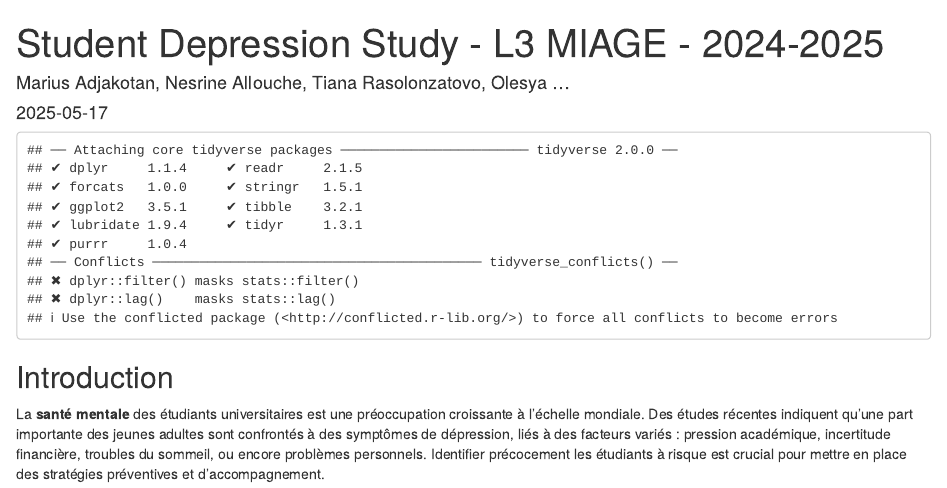
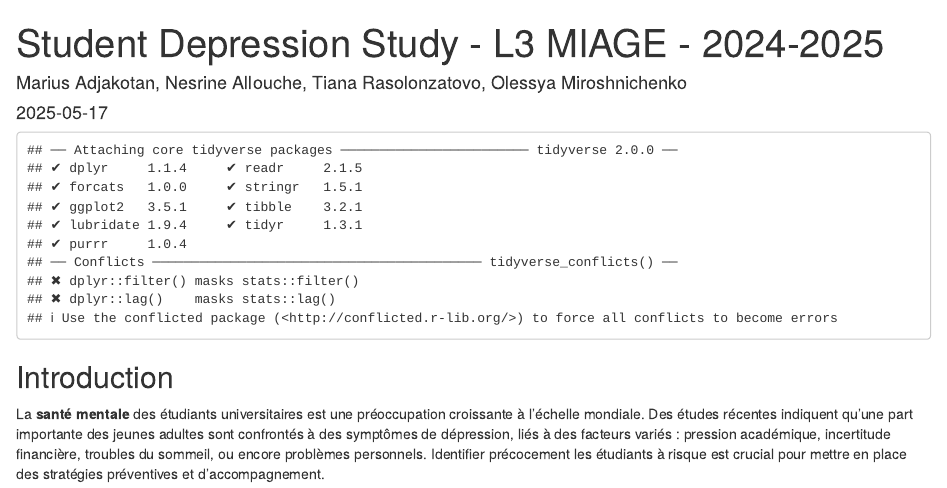
Before and after one commit to l3miage-adjakotm/MSPL_Student_Depression_Study, an R Markdown document (projet_MSPL_Marius_Tiana_Olesya_Nesrine.Rmd): the page in a window 1100 px wide, from its top. Rendered offline with R 4.5, knitr and Pandoc, with nearby package versions.

Commit message:
Update projet_MSPL_Marius_Tiana_Olesya_Nesrine.Rmd

```diff
--- a/projet_MSPL_Marius_Tiana_Olesya_Nesrine.Rmd
+++ b/projet_MSPL_Marius_Tiana_Olesya_Nesrine.Rmd
@@ -1,6 +1,6 @@
 ---
 title: "Student Depression Study - L3 MIAGE - 2024-2025"
-author: "Marius Adjakotan, Nesrine Allouche, Tiana Rasolonzatovo, Olesya ..."
+author: "Marius Adjakotan, Nesrine Allouche, Tiana Rasolonzatovo, Olessya Miroshnichenko"
 date: "2025-05-17"
 format:
   pdf:
```
